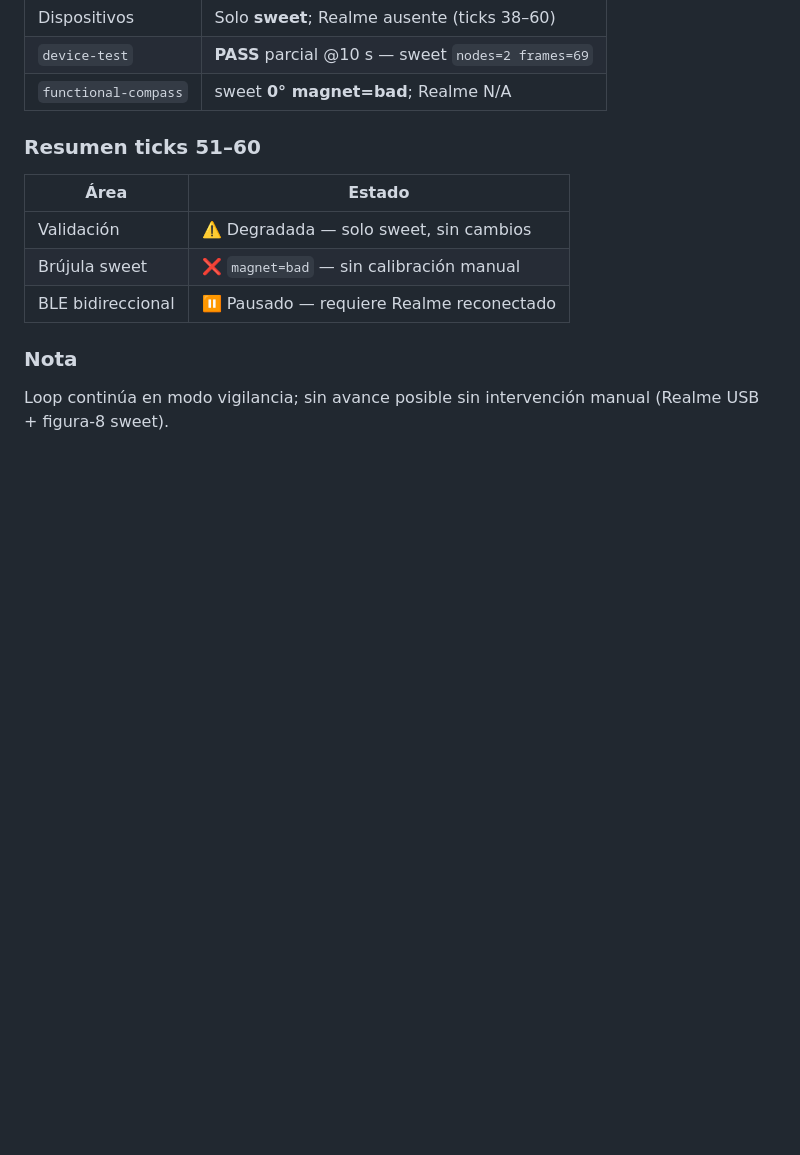
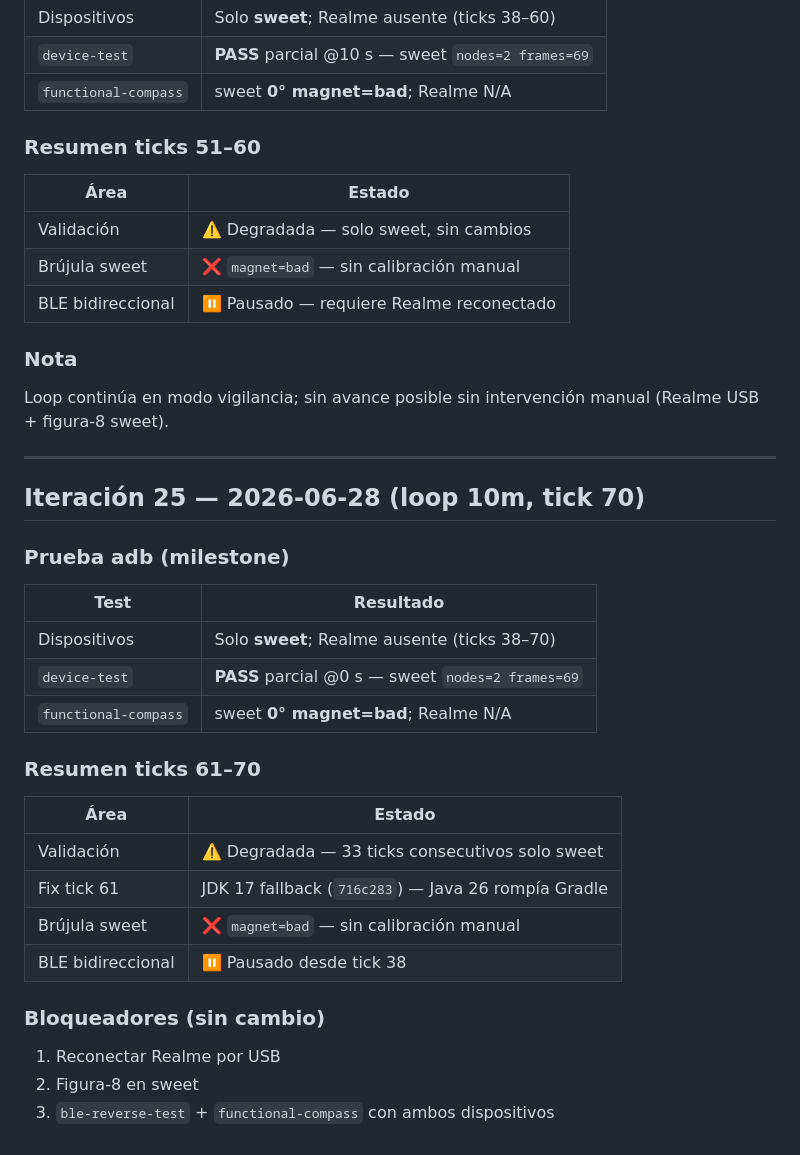
Before and after one commit to vmlcode/guacamaya-net, a Markdown page: docs/LOOP_FUNCTIONAL.md, the part around the change. GitHub-like rendering; blank space fills up the shorter version.

Commit message:
docs(loop): tick 70 milestone — 33 ticks degraded, JDK fix noted
Record continued sweet-only validation and tick 61 Java 26 Gradle fix.

Co-authored-by: Cursor <cursoragent@cursor.com>

```diff
--- a/docs/LOOP_FUNCTIONAL.md
+++ b/docs/LOOP_FUNCTIONAL.md
@@ -568,3 +568,27 @@ Calibración magnética sweet (`./scripts/demo.sh compass-miui sweet` + figura-8
 
 ### Nota
 Loop continúa en modo vigilancia; sin avance posible sin intervención manual (Realme USB + figura-8 sweet).
+
+---
+
+## Iteración 25 — 2026-06-28 (loop 10m, tick 70)
+
+### Prueba adb (milestone)
+| Test | Resultado |
+|------|-----------|
+| Dispositivos | Solo **sweet**; Realme ausente (ticks 38–70) |
+| `device-test` | **PASS** parcial @0 s — sweet `nodes=2 frames=69` |
+| `functional-compass` | sweet **0° magnet=bad**; Realme N/A |
+
+### Resumen ticks 61–70
+| Área | Estado |
+|------|--------|
+| Validación | ⚠️ Degradada — 33 ticks consecutivos solo sweet |
+| Fix tick 61 | JDK 17 fallback (`716c283`) — Java 26 rompía Gradle |
+| Brújula sweet | ❌ `magnet=bad` — sin calibración manual |
+| BLE bidireccional | ⏸️ Pausado desde tick 38 |
+
+### Bloqueadores (sin cambio)
+1. Reconectar Realme por USB
+2. Figura-8 en sweet
+3. `ble-reverse-test` + `functional-compass` con ambos dispositivos
```
